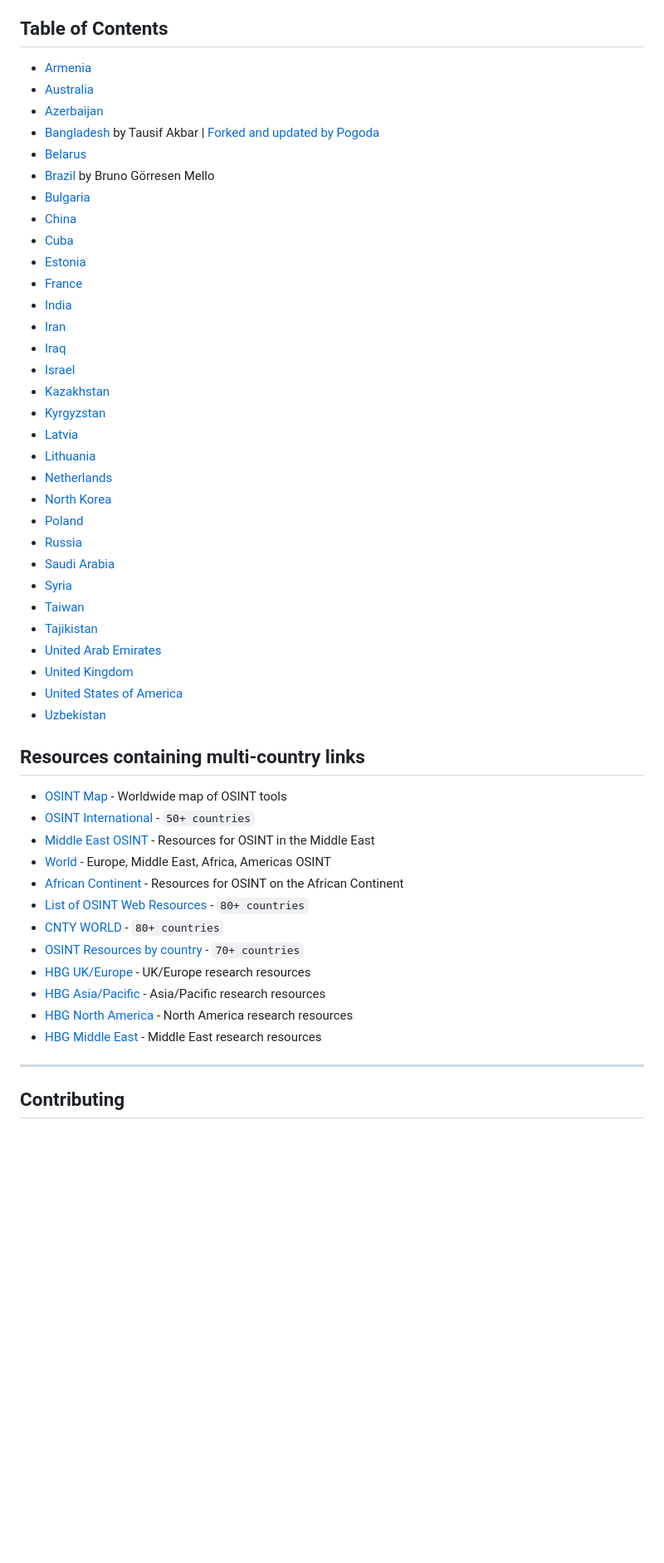
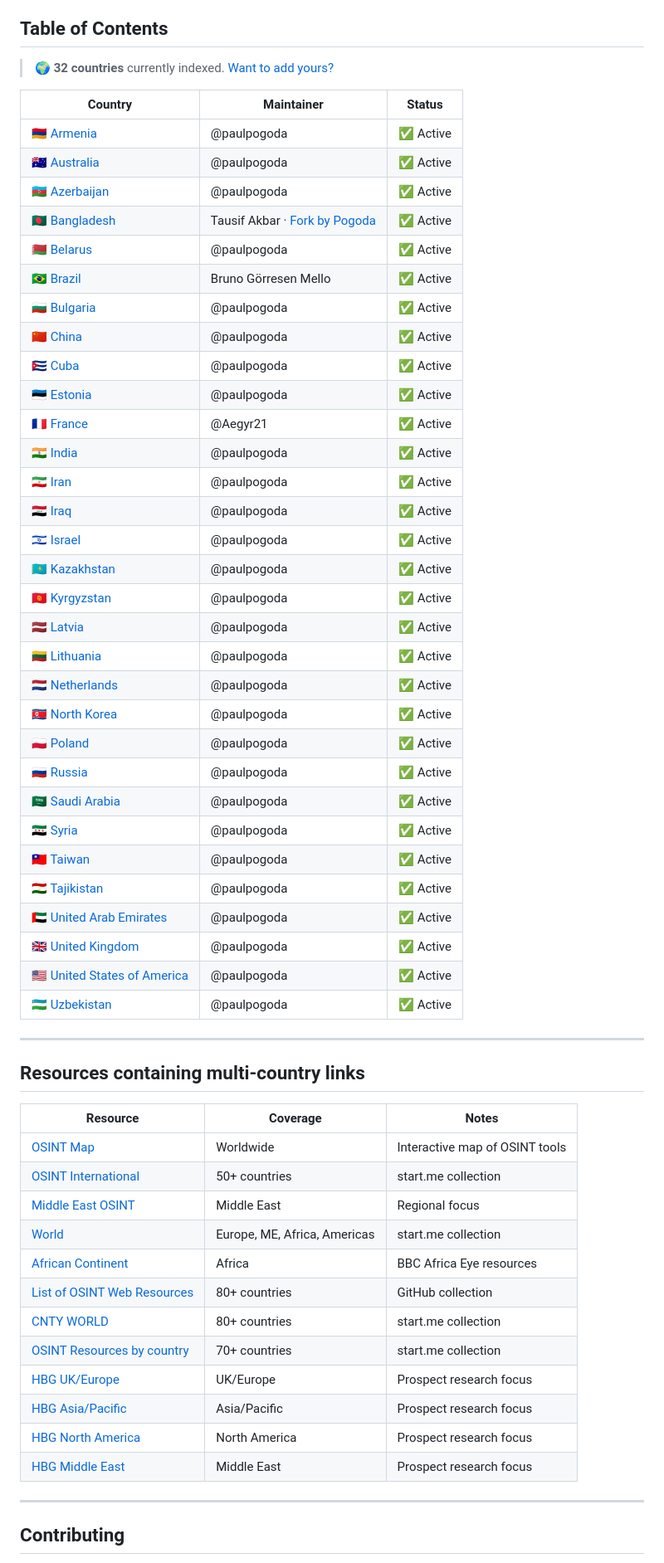
Before and after one commit to Provereno-Media/OSINT-for-countries-V2.0, a Markdown page: README.md, the part around one of its changes. Shown at 83% size. GitHub-like rendering; blank space fills up the shorter version.

```diff
--- a/README.md
+++ b/README.md
@@ -23,50 +59,60 @@ See the Table of Contents
 
 ## Table of Contents
-- [Armenia](https://github.com/paulpogoda/OSINT-Tools-Armenia/)
-- [Australia](https://github.com/paulpogoda/OSINT-Tools-Australia/)
-- [Azerbaijan](https://github.com/paulpogoda/OSINT-Tools-Azerbaijan/)
-- [Bangladesh](https://github.com/seotausif/OSINT-Tools-Bangladesh) by Tausif Akbar | [Forked and updated by Pogoda](https://github.com/paulpogoda/OSINT-Tools-Bangladesh)
-- [Belarus](https://github.com/paulpogoda/OSINT-Tools-Belarus)
-- [Brazil](https://github.com/bgmello/OSINT-Tools-Brazil/) by Bruno Görresen Mello
-- [Bulgaria](https://github.com/paulpogoda/OSINT-Tools-Bulgaria/tree/main)
-- [China](https://github.com/paulpogoda/OSINT-Tools-China)
-- [Cuba](https://github.com/paulpogoda/osint-tools-cuba/tree/main)
-- [Estonia](https://github.com/paulpogoda/OSINT-Tools-Estonia)
-- [France](https://github.com/Aegyr21/OSINT-Tools-France/)
-- [India](https://github.com/paulpogoda/OSINT-Tools-India)
-- [Iran](https://github.com/paulpogoda/OSINT-Tools-Iran)
-- [Iraq](https://github.com/paulpogoda/OSINT-Tools-Iraq)
-- [Israel](https://github.com/paulpogoda/OSINT-Tools-Israel)
-- [Kazakhstan](https://github.com/paulpogoda/OSINT-Tools-Kazakhstan)
-- [Kyrgyzstan](https://github.com/paulpogoda/OSINT-Tools-Kyrgyzstan)
-- [Latvia](https://github.com/paulpogoda/OSINT-Tools-Latvia)
-- [Lithuania](https://github.com/paulpogoda/OSINT-Tools-Lithuania)
-- [Netherlands](https://github.com/paulpogoda/OSINT-Tools-Netherlands/tree/master)
-- [North Korea](https://github.com/paulpogoda/OSINT-Tools-North-Korea)
-- [Poland](https://github.com/paulpogoda/OSINT-Tools-Poland)
-- [Russia](https://github.com/paulpogoda/OSINT-Tools-Russia)
-- [Saudi Arabia](https://github.com/paulpogoda/OSINT-Tools-Saudi-Arabia)
-- [Syria](https://github.com/paulpogoda/OSINT-Tools-Syria)
-- [Taiwan](https://github.com/paulpogoda/OSINT-Tools-Taiwan)
-- [Tajikistan](https://github.com/paulpogoda/OSINT-Tools-Tajikistan)
-- [United Arab Emirates](https://github.com/paulpogoda/OSINT-Tools-Emirates)
-- [United Kingdom](https://github.com/paulpogoda/OSINT-Tools-UK)
-- [United States of America](https://github.com/paulpogoda/OSINT-Tools_USA)
-- [Uzbekistan](https://github.com/paulpogoda/OSINT-Tools-Uzbekistan)
+
+> 🌍 **32 countries** currently indexed. [Want to add yours?](#contributing)
+
+| Country | Maintainer | Status |
+|---|---|---|
+| 🇦🇲 [Armenia](https://github.com/paulpogoda/OSINT-Tools-Armenia/) | @paulpogoda | ✅ Active |
+| 🇦🇺 [Australia](https://github.com/paulpogoda/OSINT-Tools-Australia/) | @paulpogoda | ✅ Active |
+| 🇦🇿 [Azerbaijan](https://github.com/paulpogoda/OSINT-Tools-Azerbaijan/) | @paulpogoda | ✅ Active |
+| 🇧🇩 [Bangladesh](https://github.com/seotausif/OSINT-Tools-Bangladesh) | Tausif Akbar · [Fork by Pogoda](https://github.com/paulpogoda/OSINT-Tools-Bangladesh) | ✅ Active |
+| 🇧🇾 [Belarus](https://github.com/paulpogoda/OSINT-Tools-Belarus) | @paulpogoda | ✅ Active |
+| 🇧🇷 [Brazil](https://github.com/bgmello/OSINT-Tools-Brazil/) | Bruno Görresen Mello | ✅ Active |
+| 🇧🇬 [Bulgaria](https://github.com/paulpogoda/OSINT-Tools-Bulgaria/tree/main) | @paulpogoda | ✅ Active |
+| 🇨🇳 [China](https://github.com/paulpogoda/OSINT-Tools-China) | @paulpogoda | ✅ Active |
+| 🇨🇺 [Cuba](https://github.com/paulpogoda/osint-tools-cuba/tree/main) | @paulpogoda | ✅ Active |
+| 🇪🇪 [Estonia](https://github.com/paulpogoda/OSINT-Tools-Estonia) | @paulpogoda | ✅ Active |
+| 🇫🇷 [France](https://github.com/Aegyr21/OSINT-Tools-France/) | @Aegyr21 | ✅ Active |
+| 🇮🇳 [India](https://github.com/paulpogoda/OSINT-Tools-India) | @paulpogoda | ✅ Active |
+| 🇮🇷 [Iran](https://github.com/paulpogoda/OSINT-Tools-Iran) | @paulpogoda | ✅ Active |
+| 🇮🇶 [Iraq](https://github.com/paulpogoda/OSINT-Tools-Iraq) | @paulpogoda | ✅ Active |
+| 🇮🇱 [Israel](https://github.com/paulpogoda/OSINT-Tools-Israel) | @paulpogoda | ✅ Active |
+| 🇰🇿 [Kazakhstan](https://github.com/paulpogoda/OSINT-Tools-Kazakhstan) | @paulpogoda | ✅ Active |
+| 🇰🇬 [Kyrgyzstan](https://github.com/paulpogoda/OSINT-Tools-Kyrgyzstan) | @paulpogoda | ✅ Active |
+| 🇱🇻 [Latvia](https://github.com/paulpogoda/OSINT-Tools-Latvia) | @paulpogoda | ✅ Active |
+| 🇱🇹 [Lithuania](https://github.com/paulpogoda/OSINT-Tools-Lithuania) | @paulpogoda | ✅ Active |
+| 🇳🇱 [Netherlands](https://github.com/paulpogoda/OSINT-Tools-Netherlands/tree/master) | @paulpogoda | ✅ Active |
+| 🇰🇵 [North Korea](https://github.com/paulpogoda/OSINT-Tools-North-Korea) | @paulpogoda | ✅ Active |
+| 🇵🇱 [Poland](https://github.com/paulpogoda/OSINT-Tools-Poland) | @paulpogoda | ✅ Active |
+| 🇷🇺 [Russia](https://github.com/paulpogoda/OSINT-Tools-Russia) | @paulpogoda | ✅ Active |
+| 🇸🇦 [Saudi Arabia](https://github.com/paulpogoda/OSINT-Tools-Saudi-Arabia) | @paulpogoda | ✅ Active |
+| 🇸🇾 [Syria](https://github.com/paulpogoda/OSINT-Tools-Syria) | @paulpogoda | ✅ Active |
+| 🇹🇼 [Taiwan](https://github.com/paulpogoda/OSINT-Tools-Taiwan) | @paulpogoda | ✅ Active |
+| 🇹🇯 [Tajikistan](https://github.com/paulpogoda/OSINT-Tools-Tajikistan) | @paulpogoda | ✅ Active |
+| 🇦🇪 [United Arab Emirates](https://github.com/paulpogoda/OSINT-Tools-Emirates) | @paulpogoda | ✅ Active |
+| 🇬🇧 [United Kingdom](https://github.com/paulpogoda/OSINT-Tools-UK) | @paulpogoda | ✅ Active |
+| 🇺🇸 [United States of America](https://github.com/paulpogoda/OSINT-Tools_USA) | @paulpogoda | ✅ Active |
+| 🇺🇿 [Uzbekistan](https://github.com/paulpogoda/OSINT-Tools-Uzbekistan) | @paulpogoda | ✅ Active |
+
+---
 
 ## Resources containing multi-country links
-- [OSINT Map](https://cybdetective.com/osintmap/) - Worldwide map of OSINT tools
-- [OSINT International](https://start.me/p/7kDabv/osint-international) -  `50+ countries`
-- [Middle East OSINT](https://start.me/p/jj8Y9a/middle-east-osint) - Resources for OSINT in the Middle East
-- [World](https://start.me/p/lLaoXv/07-world) - Europe, Middle East, Africa, Americas OSINT
-- [African Continent](https://start.me/p/m6OJgv/the-bbc-africa-eye-forensics-dashboard) - Resources for OSINT on the African Continent
-- [List of OSINT Web Resources](https://github.com/OhShINT/ohshint.gitbook.io/blob/main/Lists_of_OSINT_Web_Resources/1-Complete-List-of-OSINT-Web-Resources.md#country-specific-search-engines-and-directories) -  `80+ countries`
-- [CNTY WORLD](https://start.me/p/kxNv55/cnty-world) - `80+ countries`
-- [OSINT Resources by country](https://start.me/p/kvAQBk/osint-resources-by-country) - `70+ countries`
-- [HBG UK/Europe](https://start.me/p/VRMpYm/hbg-ukeurope-research-resources) - UK/Europe research resources
-- [HBG Asia/Pacific](https://start.me/p/3KMwaw/hbg-asia-pacific-prospect-research-resources) - Asia/Pacific research resources
-- [HBG North America](https://start.me/p/ZQdorV/hbg-north-america-prospect-research-links) - North America research resources
-- [HBG Middle East](https://start.me/p/ZYaxaJ/hbg-middle-east-prospect-research-links) - Middle East research resources
+
+| Resource | Coverage | Notes |
+|---|---|---|
+| [OSINT Map](https://cybdetective.com/osintmap/) | Worldwide | Interactive map of OSINT tools |
+| [OSINT International](https://start.me/p/7kDabv/osint-international) | 50+ countries | start.me collection |
+| [Middle East OSINT](https://start.me/p/jj8Y9a/middle-east-osint) | Middle East | Regional focus |
+| [World](https://start.me/p/lLaoXv/07-world) | Europe, ME, Africa, Americas | start.me collection |
+| [African Continent](https://start.me/p/m6OJgv/the-bbc-africa-eye-forensics-dashboard) | Africa | BBC Africa Eye resources |
+| [List of OSINT Web Resources](https://github.com/OhShINT/ohshint.gitbook.io/blob/main/Lists_of_OSINT_Web_Resources/1-Complete-List-of-OSINT-Web-Resources.md#country-specific-search-engines-and-directories) | 80+ countries | GitHub collection |
+| [CNTY WORLD](https://start.me/p/kxNv55/cnty-world) | 80+ countries | start.me collection |
+| [OSINT Resources by country](https://start.me/p/kvAQBk/osint-resources-by-country) | 70+ countries | start.me collection |
+| [HBG UK/Europe](https://start.me/p/VRMpYm/hbg-ukeurope-research-resources) | UK/Europe | Prospect research focus |
+| [HBG Asia/Pacific](https://start.me/p/3KMwaw/hbg-asia-pacific-prospect-research-resources) | Asia/Pacific | Prospect research focus |
+| [HBG North America](https://start.me/p/ZQdorV/hbg-north-america-prospect-research-links) | North America | Prospect research focus |
+| [HBG Middle East](https://start.me/p/ZYaxaJ/hbg-middle-east-prospect-research-links) | Middle East | Prospect research focus |
 
 ---
 
```
Also changed, not shown: other parts of README.md (+85 -26 lines).
